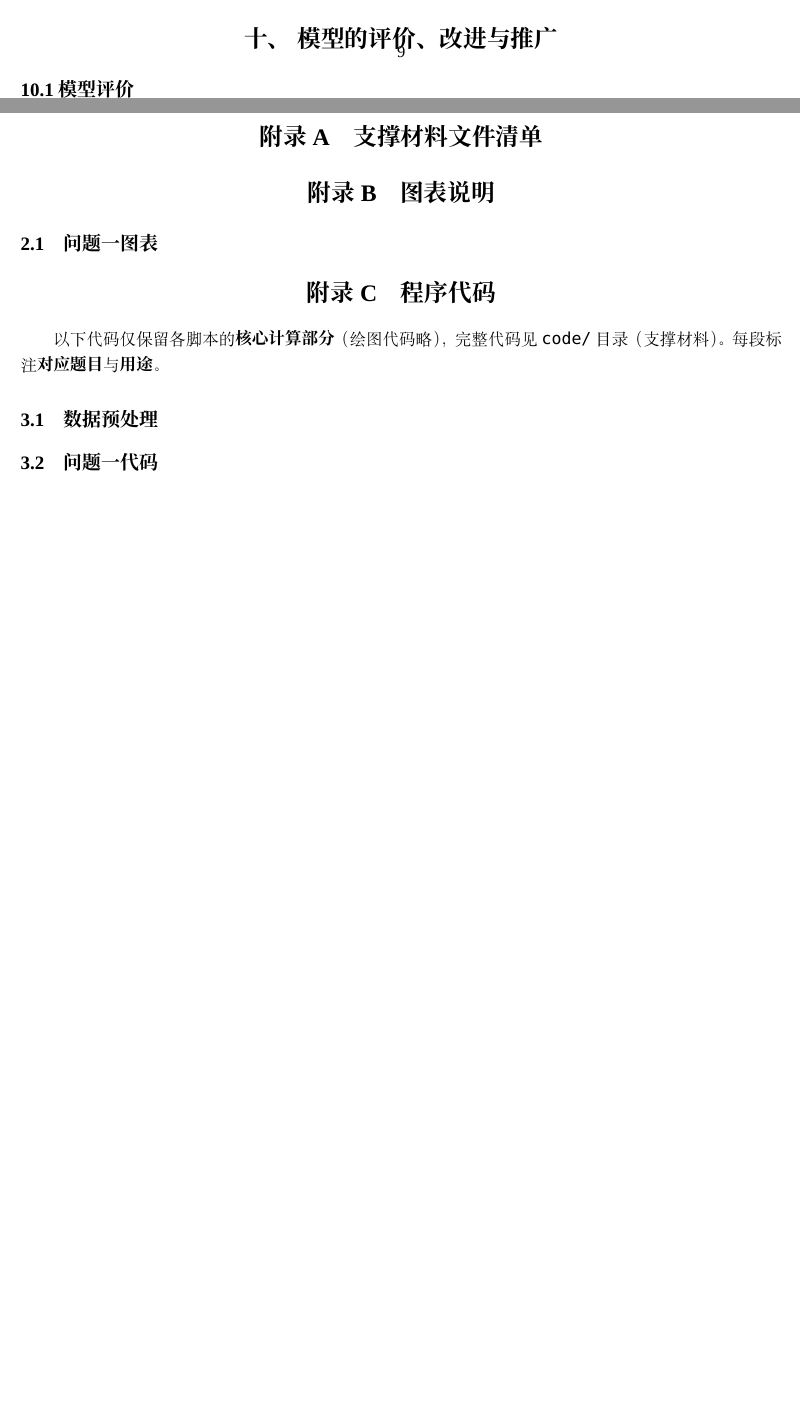
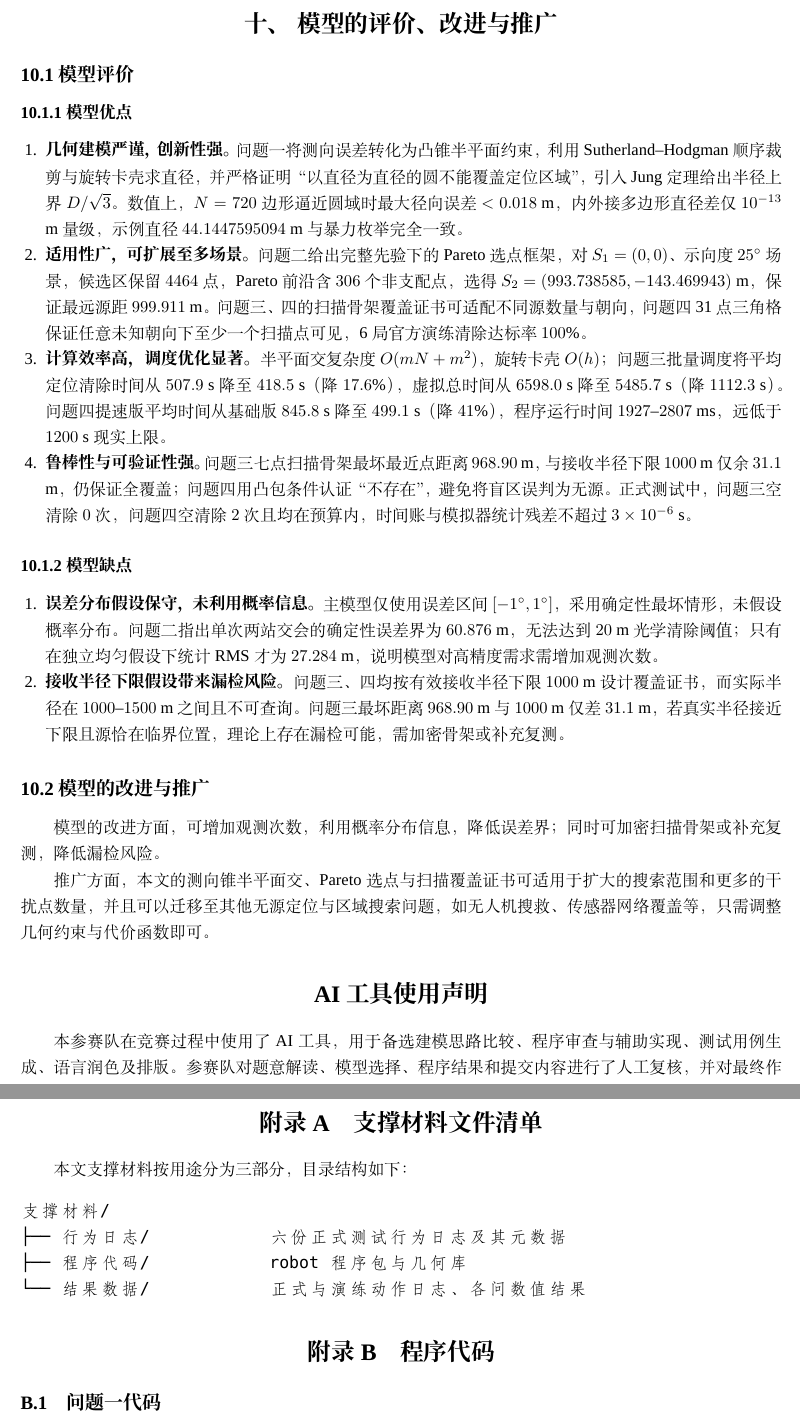
Before and after one commit to Raisetsu41/2026-MCM, a LaTeX thesis (main.tex, which reads sections/08-evaluation-and-improvement.tex, sections/09-appendix.tex): two parts of pages 10 and 13 of 13 before the commit and two parts of pages 10 and 12 of 12 after it, joined at a grey line, cut so that both start at the same text, the shorter picture padded with empty space. Compiled offline with XeLaTeX; a missing font is replaced by an installed copy or a similar font.

Commit message:
完成模型评价，补充git ignore，补充 附录

```diff
--- a/sections/08-evaluation-and-improvement.tex
+++ b/sections/08-evaluation-and-improvement.tex
@@ -2,5 +3,30 @@
 \section{模型的评价、改进与推广}
+
 
 \subsection{模型评价}
 
+\subsubsection{模型优点}
+
+\begin{enumerate}
+  \item \textbf{几何建模严谨，创新性强。} 问题一将测向误差转化为凸锥半平面约束，利用 Sutherland--Hodgman 顺序裁剪与旋转卡壳求直径，并严格证明“以直径为直径的圆不能覆盖定位区域”，引入 Jung 定理给出半径上界 \(D/\sqrt3\)。数值上，\(N=720\) 边形逼近圆域时最大径向误差 \(<0.018\) m，内外接多边形直径差仅 \(10^{-13}\) m 量级，示例直径 \(44.1447595094\) m 与暴力枚举完全一致。
+
+  \item \textbf{适用性广，可扩展至多场景。} 问题二给出完整先验下的 Pareto 选点框架，对 \(S_1=(0,0)\)、示向度 \(25^\circ\) 场景，候选区保留 \(4464\) 点，Pareto 前沿含 \(306\) 个非支配点，选得 \(S_2=(993.738585,-143.469943)\) m，保证最远源距 \(999.911\) m。问题三、四的扫描骨架覆盖证书可适配不同源数量与朝向，问题四 31 点三角格保证任意未知朝向下至少一个扫描点可见，6 局官方演练清除达标率 \(100\%\)。
+
+  \item \textbf{计算效率高，调度优化显著。} 半平面交复杂度 \(O(mN+m^2)\)，旋转卡壳 \(O(h)\)；问题三批量调度将平均定位清除时间从 \(507.9\) s 降至 \(418.5\) s（降 \(17.6\%\)），虚拟总时间从 \(6598.0\) s 降至 \(5485.7\) s（降 \(1112.3\) s）。问题四提速版平均时间从基础版 \(845.8\) s 降至 \(499.1\) s（降 \(41\%\)），程序运行时间 \(1927\)--\(2807\) ms，远低于 \(1200\) s 现实上限。
+
+  \item \textbf{鲁棒性与可验证性强。} 问题三七点扫描骨架最坏最近点距离 \(968.90\) m，与接收半径下限 \(1000\) m 仅余 \(31.1\) m，仍保证全覆盖；问题四用凸包条件认证“不存在”，避免将盲区误判为无源。正式测试中，问题三空清除 \(0\) 次，问题四空清除 \(2\) 次且均在预算内，时间账与模拟器统计残差不超过 \(3\times10^{-6}\) s。
+\end{enumerate}
+
+\subsubsection{模型缺点}
+
+\begin{enumerate}
+  \item \textbf{误差分布假设保守，未利用概率信息。} 主模型仅使用误差区间 \([-1^\circ,1^\circ]\)，采用确定性最坏情形，未假设概率分布。问题二指出单次两站交会的确定性误差界为 \(60.876\) m，无法达到 \(20\) m 光学清除阈值；只有在独立均匀假设下统计 RMS 才为 \(27.284\) m，说明模型对高精度需求需增加观测次数。
+
+  \item \textbf{接收半径下限假设带来漏检风险。} 问题三、四均按有效接收半径下限 \(1000\) m 设计覆盖证书，而实际半径在 \(1000\)--\(1500\) m 之间且不可查询。问题三最坏距离 \(968.90\) m 与 \(1000\) m 仅差 \(31.1\) m，若真实半径接近下限且源恰在临界位置，理论上存在漏检可能，需加密骨架或补充复测。
+
+\end{enumerate}
+
 \subsection{模型的改进与推广}
+模型的改进方面，可增加观测次数，利用概率分布信息，降低误差界；同时可加密扫描骨架或补充复测，降低漏检风险。
+
+推广方面，本文的测向锥半平面交、Pareto 选点与扫描覆盖证书可适用于扩大的搜索范围和更多的干扰点数量，并且可以迁移至其他无源定位与区域搜索问题，如无人机搜救、传感器网络覆盖等，只需调整几何约束与代价函数即可。
--- a/sections/09-appendix.tex
+++ b/sections/09-appendix.tex
@@ -1,21 +1,23 @@
+%附录
+\AtBeginEnvironment{appendices}{
+    \renewcommand{\thesubsection}{\Alph{section}.\arabic{subsection}}
+}
 \begin{appendices}
 
 \section{支撑材料文件清单}
+本文支撑材料按用途分为三部分，目录结构如下：
+\begin{verbatim}
+支撑材料/
+├── 行为日志/            六份正式测试行为日志及其元数据
+├── 程序代码/            robot 程序包与几何库
+└── 结果数据/            正式与演练动作日志、各问数值结果
+\end{verbatim}
 
-\section{图表说明}
+%\section{图表说明}
 
-\subsection{问题一图表}
+%\subsection{问题一图表}
 
 \section{程序代码}
-
-以下代码仅保留各脚本的\textbf{核心计算部分}（绘图代码略），完整代码见
-\texttt{code/} 目录（支撑材料）。每段标注\textbf{对应题目}与\textbf{用途}。
-
-\subsection{数据预处理}
-\label{clean_data}
-
-\subsection{问题一代码}
-
+\subsection{问题一代码}:对应论文
 \subsection{问题二代码}
-
 \subsection{问题三代码}
```
Also changed, not shown: 论文材料/附录代码行号表.md (+52 -52 lines), main.pdf, sections/08-evaluation-and-improvement.tex (1 more changed lines), sections/09-appendix.tex (1 more changed lines), 1 other file.
